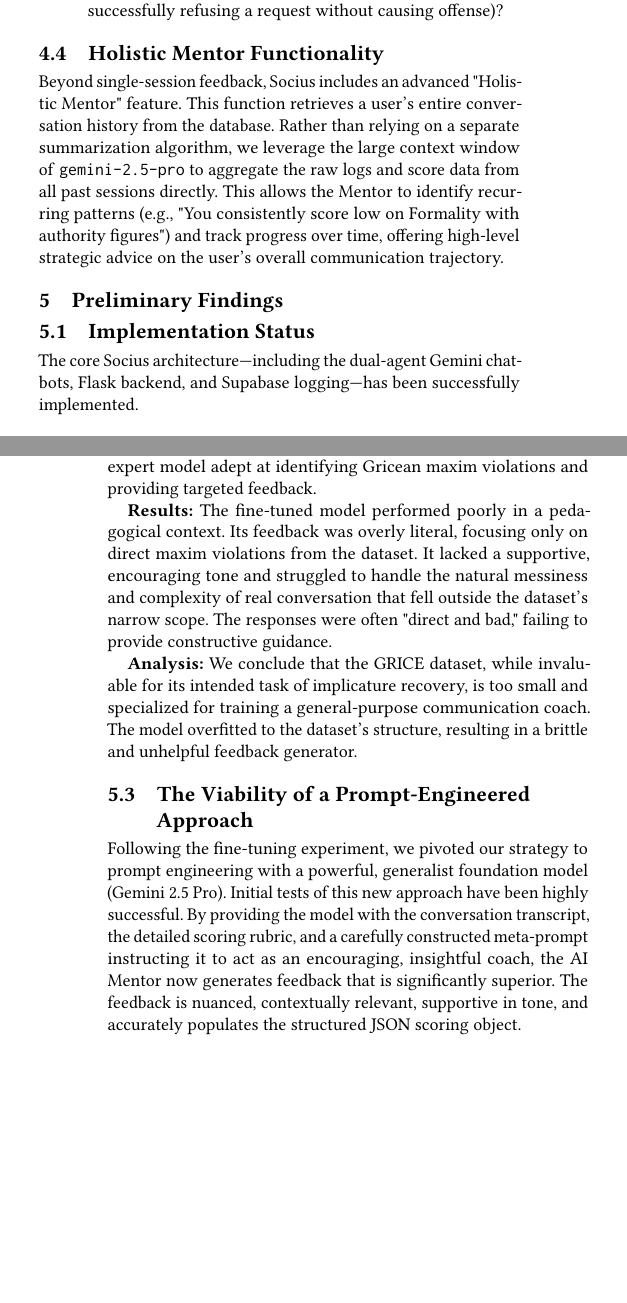
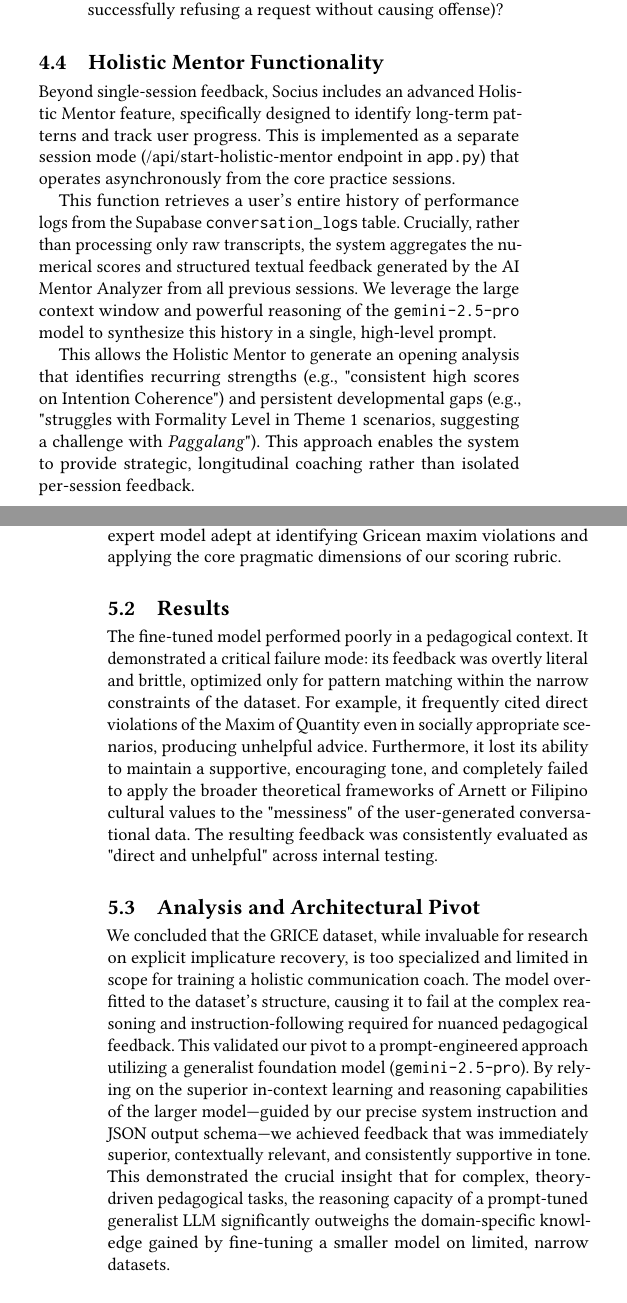
Before and after one commit to devonjavier/ConferencePaper, a LaTeX paper (main.tex): two parts of the columns of pages 4 and 5 of 5 before the commit and two parts of the columns of pages 4 and 5 of 6 after it, joined at a grey line, cut so that both start at the same text, the shorter picture padded with empty space. Compiled offline with pdfLaTeX.

Commit message:
Update main.tex

```diff
--- a/main.tex
+++ b/main.tex
@@ -275,21 +275,21 @@ This category measures the functional success of the communication.
 \end{itemize}
 
 \subsection{Holistic Mentor Functionality}
-Beyond single-session feedback, Socius includes an advanced "Holistic Mentor" feature. This function retrieves a user's entire conversation history from the database. Rather than relying on a separate summarization algorithm, we leverage the large context window of \texttt{gemini-2.5-pro} to aggregate the raw logs and score data from all past sessions directly. This allows the Mentor to identify recurring patterns (e.g., "You consistently score low on Formality with authority figures") and track progress over time, offering high-level strategic advice on the user's overall communication trajectory.
+Beyond single-session feedback, Socius includes an advanced Holistic Mentor feature, specifically designed to identify long-term patterns and track user progress. This is implemented as a separate session mode (/api/start-holistic-mentor endpoint in \texttt{app.py}) that operates asynchronously from the core practice sessions.
 
-\section{Preliminary Findings}
-\subsection{Implementation Status}
-The core Socius architecture—including the dual-agent Gemini chatbots, Flask backend, and Supabase logging—has been successfully implemented.
+This function retrieves a user’s entire history of performance logs from the Supabase \texttt{conversation\_logs} table. Crucially, rather than processing only raw transcripts, the system aggregates the numerical scores and structured textual feedback generated by the AI Mentor Analyzer from all previous sessions. We leverage the large context window and powerful reasoning of the \texttt{gemini-2.5-pro} model to synthesize this history in a single, high-level prompt.
 
-\subsection{Case Study: The Limits of Fine-Tuning on Small, Specialized Datasets}
-Our initial methodology proposed fine-tuning a smaller, open-source model (Mistral-7B) on the GRICE dataset \cite{Zheng2021GRICE} to create a specialized AI Mentor.
+This allows the Holistic Mentor to generate an opening analysis that identifies recurring strengths (e.g., "consistent high scores on Intention Coherence") and persistent developmental gaps (e.g., "struggles with Formality Level in Theme 1 scenarios, suggesting a challenge with \textit{Paggalang}"). This approach enables the system to provide strategic, longitudinal coaching rather than isolated per-session feedback.
 
-\textbf{Hypothesis:} We hypothesized that fine-tuning would create an expert model adept at identifying Gricean maxim violations and providing targeted feedback.
+\section{Case Study: The Limits of Fine-Tuning on Small, Specialized Datasets}
+Our initial architectural goal for the AI Mentor was to minimize API cost and latency by specializing a smaller, open-source model. We selected \texttt{Mistral-7B} for this task and chose the GRICE dataset \cite{Zheng2021GRICE} for fine-tuning, given its focus on conversational implicature and reasoning.
 
-\textbf{Results:} The fine-tuned model performed poorly in a pedagogical context. Its feedback was overly literal, focusing only on direct maxim violations from the dataset. It lacked a supportive, encouraging tone and struggled to handle the natural messiness and complexity of real conversation that fell outside the dataset's narrow scope. The responses were often "direct and bad," failing to provide constructive guidance.
+\subsection{Hypothesis}
+We hypothesized that fine-tuning would create a cost-effective, expert model adept at identifying Gricean maxim violations and applying the core pragmatic dimensions of our scoring rubric.
 
-\textbf{Analysis:} We conclude that the GRICE dataset, while invaluable for its intended task of implicature recovery, is too small and specialized for training a general-purpose communication coach. The model overfitted to the dataset's structure, resulting in a brittle and unhelpful feedback generator.
+\subsection{Results}
+The fine-tuned model performed poorly in a pedagogical context. It demonstrated a critical failure mode: its feedback was overtly literal and brittle, optimized only for pattern matching within the narrow constraints of the dataset. For example, it frequently cited direct violations of the Maxim of Quantity even in socially appropriate scenarios, producing unhelpful advice. Furthermore, it lost its ability to maintain a supportive, encouraging tone, and completely failed to apply the broader theoretical frameworks of Arnett or Filipino cultural values to the "messiness" of the user-generated conversational data. The resulting feedback was consistently evaluated as "direct and unhelpful" across internal testing.
 
-\subsection{The Viability of a Prompt-Engineered Approach}
-Following the fine-tuning experiment, we pivoted our strategy to prompt engineering with a powerful, generalist foundation model (Gemini 2.5 Pro). Initial tests of this new approach have been highly successful. By providing the model with the conversation transcript, the detailed scoring rubric, and a carefully constructed meta-prompt instructing it to act as an encouraging, insightful coach, the AI Mentor now generates feedback that is significantly superior. The feedback is nuanced, contextually relevant, supportive in tone, and accurately populates the structured JSON scoring object.
+\subsection{Analysis and Architectural Pivot}
+We concluded that the GRICE dataset, while invaluable for research on explicit implicature recovery, is too specialized and limited in scope for training a holistic communication coach. The model overfitted to the dataset’s structure, causing it to fail at the complex reasoning and instruction-following required for nuanced pedagogical feedback. This validated our pivot to a prompt-engineered approach utilizing a generalist foundation model (\texttt{gemini-2.5-pro}). By relying on the superior in-context learning and reasoning capabilities of the larger model—guided by our precise system instruction and JSON output schema—we achieved feedback that was immediately superior, contextually relevant, and consistently supportive in tone. This demonstrated the crucial insight that for complex, theory-driven pedagogical tasks, the reasoning capacity of a prompt-tuned generalist LLM significantly outweighs the domain-specific knowledge gained by fine-tuning a smaller model on limited, narrow datasets.
 
```
Also changed, not shown: main.tex (2 more changed lines).
